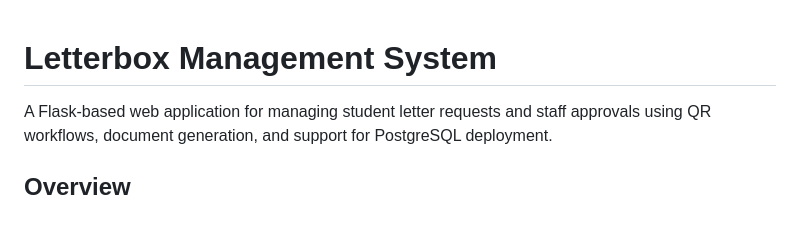
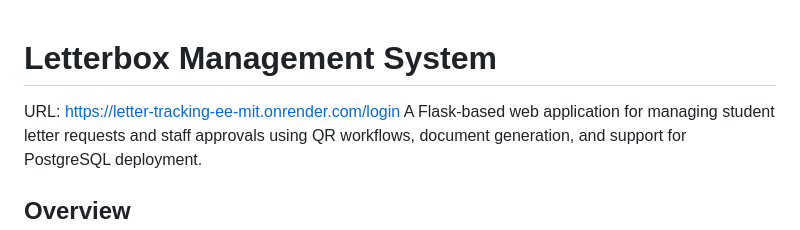
Before and after one commit to HARIPRASATH-S-8030/Letter_Tracking_EE_MIT, a Markdown page: README.md, the part around the change. Drawn GitHub-style.

Commit message:
Add URL to README for application access

```diff
--- a/README.md
+++ b/README.md
@@ -1,5 +1,6 @@
 # Letterbox Management System
 
+URL: https://letter-tracking-ee-mit.onrender.com/login
 A Flask-based web application for managing student letter requests and staff approvals using QR workflows, document generation, and support for PostgreSQL deployment.
 
 ## Overview
```
